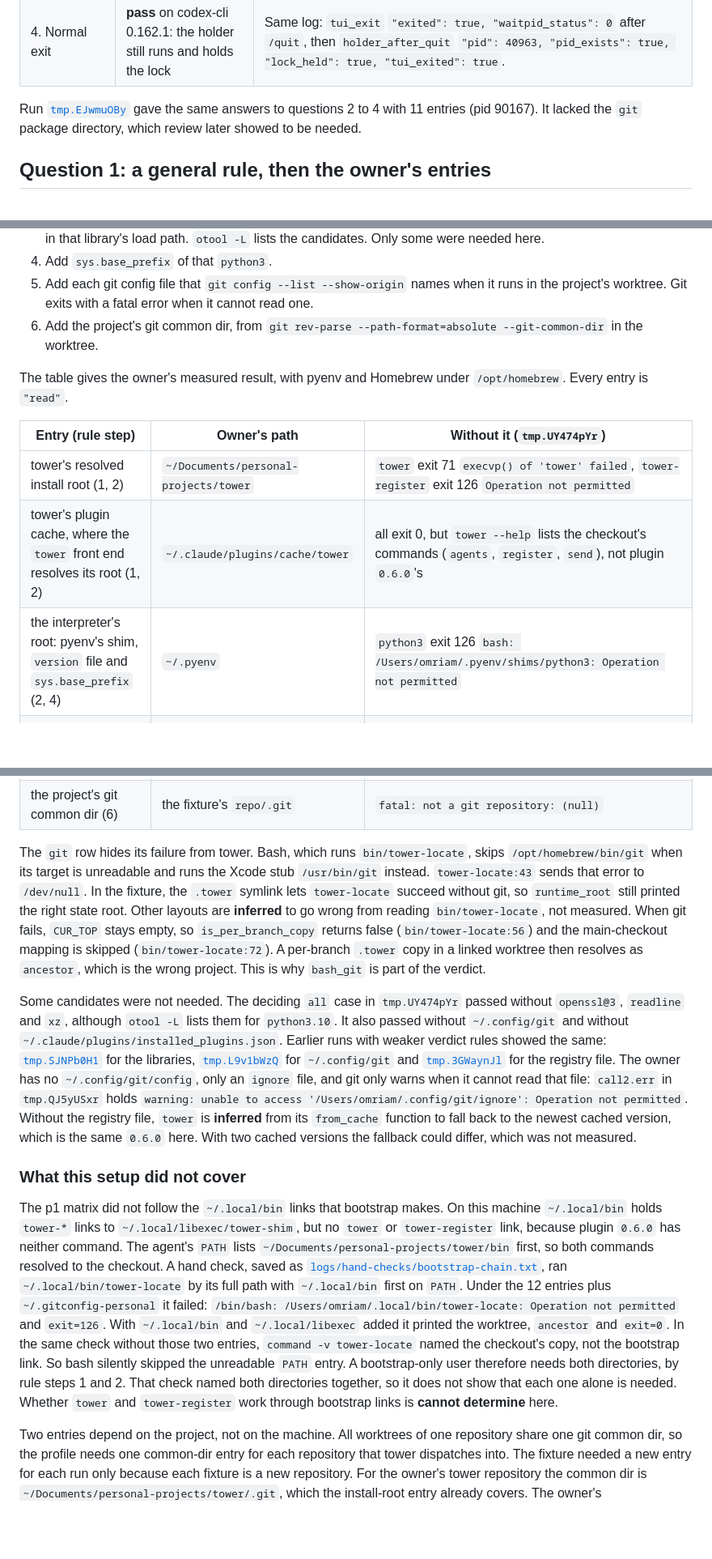
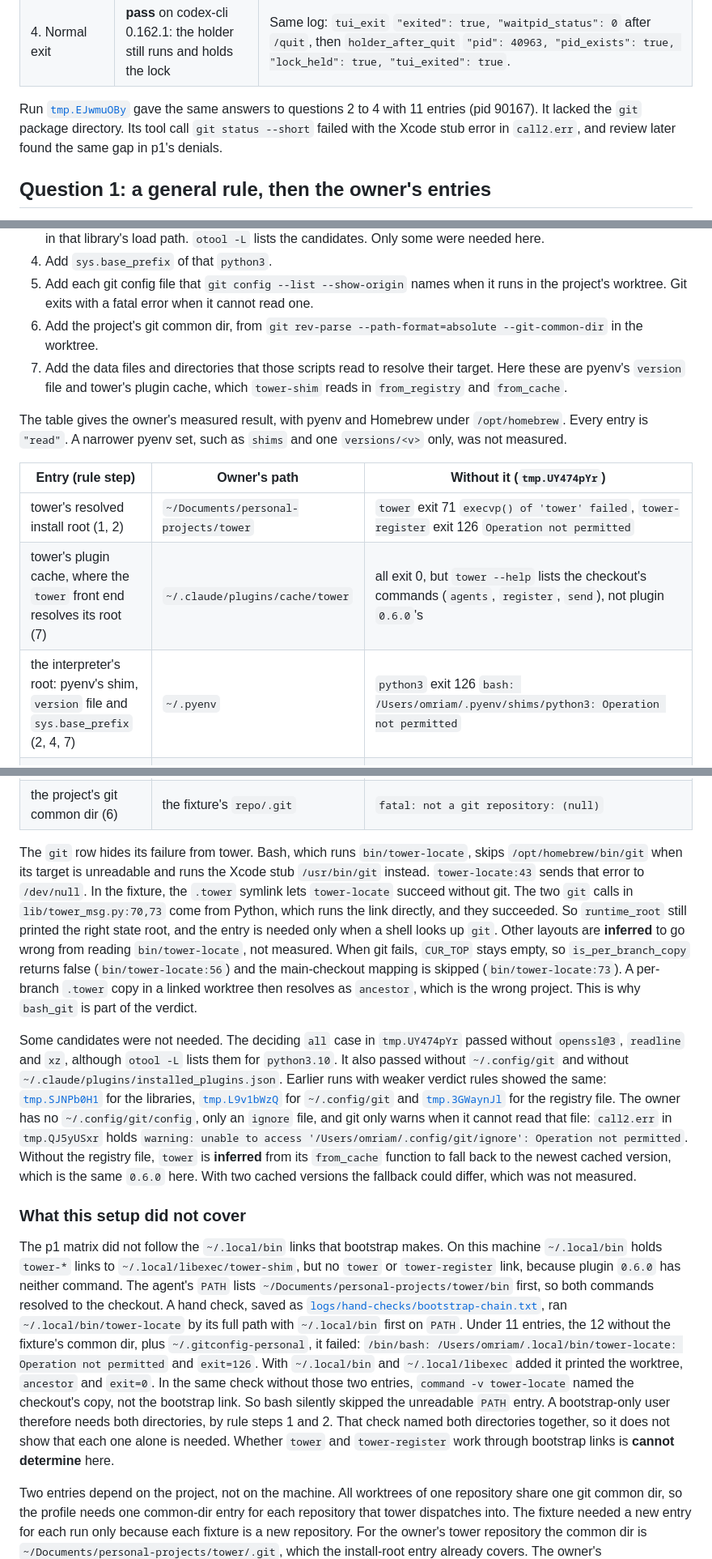
Before and after one commit to omri-am/tower, a Markdown page: docs/agent-messaging/sandbox-access.md, 3 parts joined by grey strips. Shown at 81% size. Drawn GitHub-style; blank space fills up the shorter version.

Commit message:
T045: address review round 3

```diff
--- a/docs/agent-messaging/sandbox-access.md
+++ b/docs/agent-messaging/sandbox-access.md
@@ -15,7 +15,7 @@ In this document, **pass** means that the probe observed the behaviour that the
 | 3. Later tool calls | **pass** on codex-cli 0.162.1 | Same log: `after_call1`, `after_call2` and `after_call3` each show `"pid": 40963, "pid_exists": true, "lock_held": true`. Each call was its own turn. |
 | 4. Normal exit | **pass** on codex-cli 0.162.1: the holder still runs and holds the lock | Same log: `tui_exit` `"exited": true, "waitpid_status": 0` after `/quit`, then `holder_after_quit` `"pid": 40963, "pid_exists": true, "lock_held": true, "tui_exited": true`. |
 
-Run [`tmp.EJwmuOBy`](sandbox-probes/logs/tmp.EJwmuOBy/p2_live_session.jsonl) gave the same answers to questions 2 to 4 with 11 entries (pid 90167). It lacked the `git` package directory, which review later showed to be needed.
+Run [`tmp.EJwmuOBy`](sandbox-probes/logs/tmp.EJwmuOBy/p2_live_session.jsonl) gave the same answers to questions 2 to 4 with 11 entries (pid 90167). It lacked the `git` package directory. Its tool call `git status --short` failed with the Xcode stub error in `call2.err`, and review later found the same gap in p1's denials.
 
 ## Question 1: a general rule, then the owner's entries
 
@@ -27,14 +27,15 @@ Codex resolves a profile path to its target, so an entry for a symlink does not
 4. Add `sys.base_prefix` of that `python3`.
 5. Add each git config file that `git config --list --show-origin` names when it runs in the project's worktree. Git exits with a fatal error when it cannot read one.
 6. Add the project's git common dir, from `git rev-parse --path-format=absolute --git-common-dir` in the worktree.
+7. Add the data files and directories that those scripts read to resolve their target. Here these are pyenv's `version` file and tower's plugin cache, which `tower-shim` reads in `from_registry` and `from_cache`.
 
-The table gives the owner's measured result, with pyenv and Homebrew under `/opt/homebrew`. Every entry is `"read"`.
+The table gives the owner's measured result, with pyenv and Homebrew under `/opt/homebrew`. Every entry is `"read"`. A narrower pyenv set, such as `shims` and one `versions/<v>` only, was not measured.
 
 | Entry (rule step) | Owner's path | Without it (`tmp.UY474pYr`) |
 | --- | --- | --- |
 | tower's resolved install root (1, 2) | `~/Documents/personal-projects/tower` | `tower` exit 71 `execvp() of 'tower' failed`, `tower-register` exit 126 `Operation not permitted` |
-| tower's plugin cache, where the `tower` front end resolves its root (1, 2) | `~/.claude/plugins/cache/tower` | all exit 0, but `tower --help` lists the checkout's commands (`agents`, `register`, `send`), not plugin `0.6.0`'s |
-| the interpreter's root: pyenv's shim, `version` file and `sys.base_prefix` (2, 4) | `~/.pyenv` | `python3` exit 126 `bash: /Users/omriam/.pyenv/shims/python3: Operation not permitted` |
+| tower's plugin cache, where the `tower` front end resolves its root (7) | `~/.claude/plugins/cache/tower` | all exit 0, but `tower --help` lists the checkout's commands (`agents`, `register`, `send`), not plugin `0.6.0`'s |
+| the interpreter's root: pyenv's shim, `version` file and `sys.base_prefix` (2, 4, 7) | `~/.pyenv` | `python3` exit 126 `bash: /Users/omriam/.pyenv/shims/python3: Operation not permitted` |
 | the directory that holds the shim's program link and the libraries' links (2, 3) | `/opt/homebrew/opt` | exit 1 `/opt/homebrew/opt/pyenv/bin/pyenv: Operation not permitted`, and `bash_git` exit 134 `Library not loaded: /opt/homebrew/opt/pcre2/lib/libpcre2-8.0.dylib` |
 | the directory that holds the `git` link (2) | `/opt/homebrew/bin` | `bash_git` and `runtime_root` exit 1 with the Xcode stub error `xcode-select: error: No developer tools were found` |
 | the shim's program (2) | `/opt/homebrew/Cellar/pyenv` | exit 1, denial `file-read-metadata /opt/homebrew/Cellar/pyenv/2.8.4/bin/pyenv` |
@@ -45,13 +46,13 @@ The table gives the owner's measured result, with pyenv and Homebrew under `/opt
 | the user's global git config (5) | `~/.gitconfig` | `fatal: unable to access '/Users/omriam/.gitconfig': Operation not permitted` |
 | the project's git common dir (6) | the fixture's `repo/.git` | `fatal: not a git repository: (null)` |
 
-The `git` row hides its failure from tower. Bash, which runs `bin/tower-locate`, skips `/opt/homebrew/bin/git` when its target is unreadable and runs the Xcode stub `/usr/bin/git` instead. `tower-locate:43` sends that error to `/dev/null`. In the fixture, the `.tower` symlink lets `tower-locate` succeed without git, so `runtime_root` still printed the right state root. Other layouts are **inferred** to go wrong from reading `bin/tower-locate`, not measured. When git fails, `CUR_TOP` stays empty, so `is_per_branch_copy` returns false (`bin/tower-locate:56`) and the main-checkout mapping is skipped (`bin/tower-locate:72`). A per-branch `.tower` copy in a linked worktree then resolves as `ancestor`, which is the wrong project. This is why `bash_git` is part of the verdict.
+The `git` row hides its failure from tower. Bash, which runs `bin/tower-locate`, skips `/opt/homebrew/bin/git` when its target is unreadable and runs the Xcode stub `/usr/bin/git` instead. `tower-locate:43` sends that error to `/dev/null`. In the fixture, the `.tower` symlink lets `tower-locate` succeed without git. The two `git` calls in `lib/tower_msg.py:70,73` come from Python, which runs the link directly, and they succeeded. So `runtime_root` still printed the right state root, and the entry is needed only when a shell looks up `git`. Other layouts are **inferred** to go wrong from reading `bin/tower-locate`, not measured. When git fails, `CUR_TOP` stays empty, so `is_per_branch_copy` returns false (`bin/tower-locate:56`) and the main-checkout mapping is skipped (`bin/tower-locate:73`). A per-branch `.tower` copy in a linked worktree then resolves as `ancestor`, which is the wrong project. This is why `bash_git` is part of the verdict.
 
 Some candidates were not needed. The deciding `all` case in `tmp.UY474pYr` passed without `openssl@3`, `readline` and `xz`, although `otool -L` lists them for `python3.10`. It also passed without `~/.config/git` and without `~/.claude/plugins/installed_plugins.json`. Earlier runs with weaker verdict rules showed the same: [`tmp.SJNPb0H1`](sandbox-probes/logs/tmp.SJNPb0H1/p1_sandbox_matrix.jsonl) for the libraries, [`tmp.L9v1bWzQ`](sandbox-probes/logs/tmp.L9v1bWzQ/p1_sandbox_matrix.jsonl) for `~/.config/git` and [`tmp.3GWaynJl`](sandbox-probes/logs/tmp.3GWaynJl/p1_sandbox_matrix.jsonl) for the registry file. The owner has no `~/.config/git/config`, only an `ignore` file, and git only warns when it cannot read that file: `call2.err` in `tmp.QJ5yUSxr` holds `warning: unable to access '/Users/omriam/.config/git/ignore': Operation not permitted`. Without the registry file, `tower` is **inferred** from its `from_cache` function to fall back to the newest cached version, which is the same `0.6.0` here. With two cached versions the fallback could differ, which was not measured.
 
 ### What this setup did not cover
 
-The p1 matrix did not follow the `~/.local/bin` links that bootstrap makes. On this machine `~/.local/bin` holds `tower-*` links to `~/.local/libexec/tower-shim`, but no `tower` or `tower-register` link, because plugin `0.6.0` has neither command. The agent's `PATH` lists `~/Documents/personal-projects/tower/bin` first, so both commands resolved to the checkout. A hand check, saved as [`logs/hand-checks/bootstrap-chain.txt`](sandbox-probes/logs/hand-checks/bootstrap-chain.txt), ran `~/.local/bin/tower-locate` by its full path with `~/.local/bin` first on `PATH`. Under the 12 entries plus `~/.gitconfig-personal` it failed: `/bin/bash: /Users/omriam/.local/bin/tower-locate: Operation not permitted` and `exit=126`. With `~/.local/bin` and `~/.local/libexec` added it printed the worktree, `ancestor` and `exit=0`. In the same check without those two entries, `command -v tower-locate` named the checkout's copy, not the bootstrap link. So bash silently skipped the unreadable `PATH` entry. A bootstrap-only user therefore needs both directories, by rule steps 1 and 2. That check named both directories together, so it does not show that each one alone is needed. Whether `tower` and `tower-register` work through bootstrap links is **cannot determine** here.
+The p1 matrix did not follow the `~/.local/bin` links that bootstrap makes. On this machine `~/.local/bin` holds `tower-*` links to `~/.local/libexec/tower-shim`, but no `tower` or `tower-register` link, because plugin `0.6.0` has neither command. The agent's `PATH` lists `~/Documents/personal-projects/tower/bin` first, so both commands resolved to the checkout. A hand check, saved as [`logs/hand-checks/bootstrap-chain.txt`](sandbox-probes/logs/hand-checks/bootstrap-chain.txt), ran `~/.local/bin/tower-locate` by its full path with `~/.local/bin` first on `PATH`. Under 11 entries, the 12 without the fixture's common dir, plus `~/.gitconfig-personal`, it failed: `/bin/bash: /Users/omriam/.local/bin/tower-locate: Operation not permitted` and `exit=126`. With `~/.local/bin` and `~/.local/libexec` added it printed the worktree, `ancestor` and `exit=0`. In the same check without those two entries, `command -v tower-locate` named the checkout's copy, not the bootstrap link. So bash silently skipped the unreadable `PATH` entry. A bootstrap-only user therefore needs both directories, by rule steps 1 and 2. That check named both directories together, so it does not show that each one alone is needed. Whether `tower` and `tower-register` work through bootstrap links is **cannot determine** here.
 
 Two entries depend on the project, not on the machine. All worktrees of one repository share one git common dir, so the profile needs one common-dir entry for each repository that tower dispatches into. The fixture needed a new entry for each run only because each fixture is a new repository. For the owner's tower repository the common dir is `~/Documents/personal-projects/tower/.git`, which the install-root entry already covers. The owner's `~/.gitconfig:10` also includes `~/.gitconfig-personal` for git dirs under `~/Documents/personal-projects/`. The fixture is outside that directory, so p1 did not meet the include. A hand check in this T045 worktree, saved as [`logs/hand-checks/gitconfig-include.txt`](sandbox-probes/logs/hand-checks/gitconfig-include.txt), ran `git rev-parse` under 11 entries: the 12 without the fixture's common dir. Without `~/.gitconfig-personal` it printed `fatal: unable to access '/Users/omriam/.gitconfig-personal': Operation not permitted` and `exit=128`. With that entry it exited 0. So for the owner's real tower worktrees the profile also needs that file. How the later dispatch card covers these two entries is that card's decision.
 
```
Also changed, not shown: other parts of docs/agent-messaging/sandbox-access.md (+4 -4 lines).
